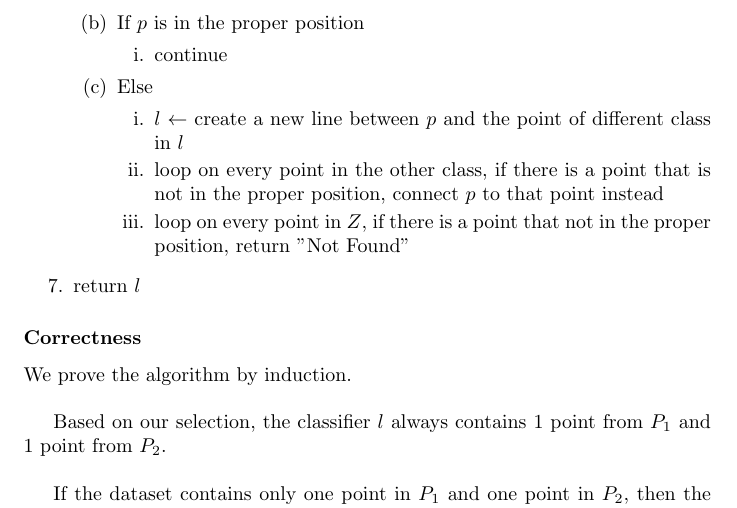
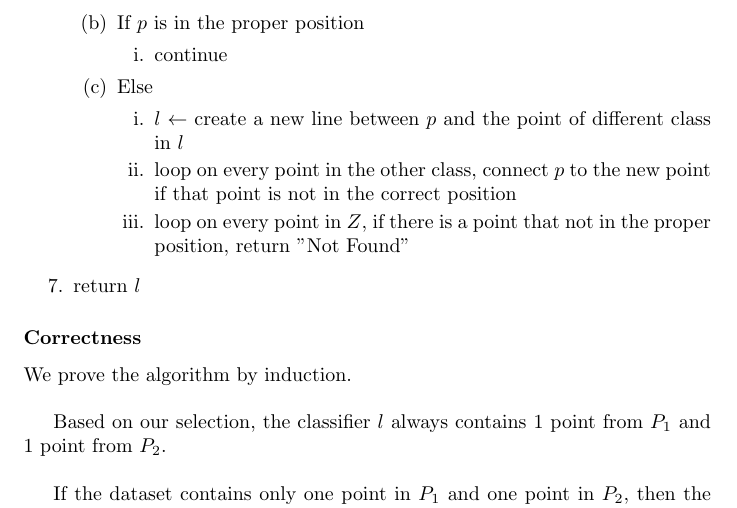
Before and after one commit to pduy/GeometricAlgorithmsAssignments, a LaTeX problem sheet (assignment-2/main.tex, which reads assignment-2/questions/q3.tex): part of page 4 of 6, cut so that both start at the same text. Compiled offline with pdfLaTeX.

Commit message:
update on q3

```diff
--- a/assignment-2/questions/q3.tex
+++ b/assignment-2/questions/q3.tex
@@ -30,7 +30,7 @@ $FindSeparatingLine$($S$):
 \item Else
    \begin{enumerate}
 \item $l$  $\leftarrow$ create a new line between $p$ and the point of different class in $l$
-\item loop on every point in the other class, if there is a point that is not in the proper position, connect $p$ to that point instead
+\item loop on every point in the other class, connect $p$ to the new point if that point is not in the correct position
 \item loop on every point in $Z$, if there is a point that not in the proper position, return "Not Found"
 
 \end{enumerate}
```
Also changed, not shown: dist/assignment-2.pdf.
